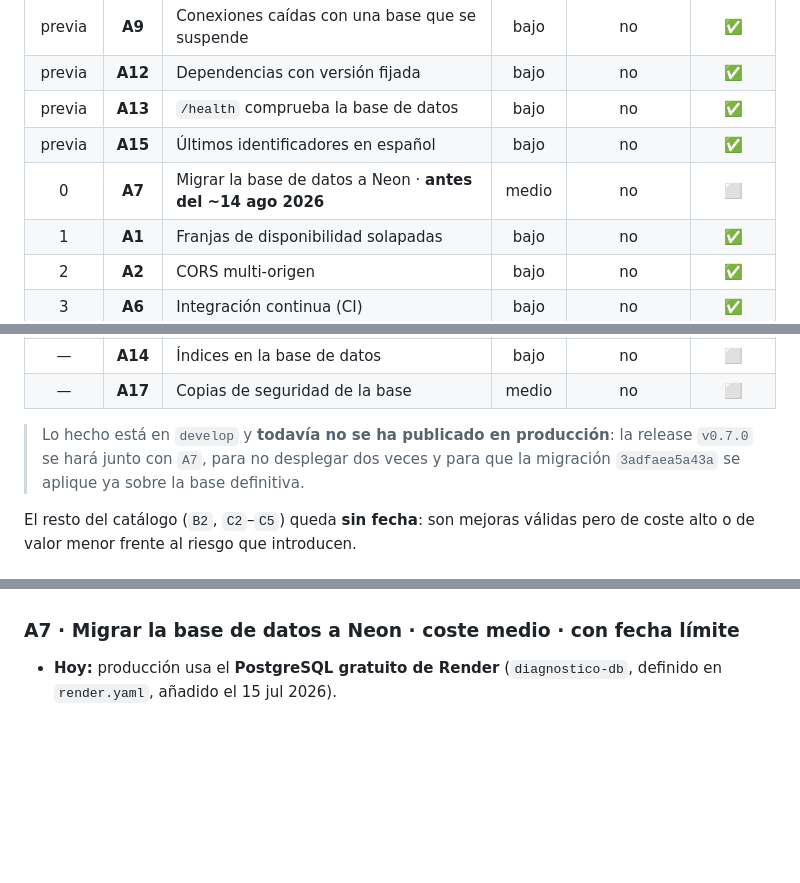
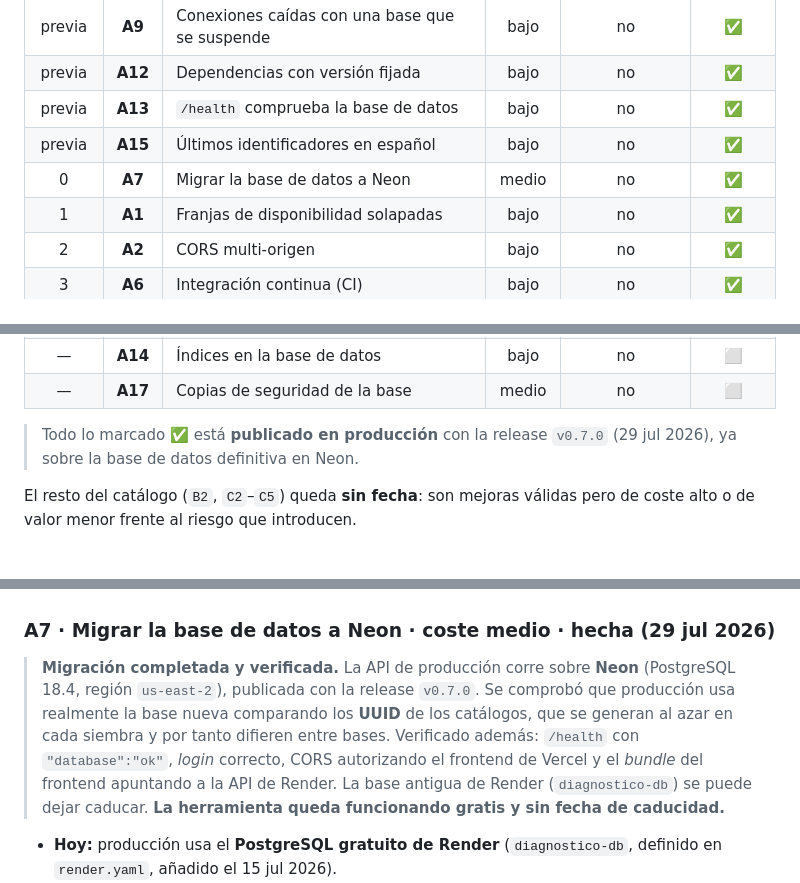
Before and after one commit to DhanaCorredor/diagnostico-backend, a Markdown page: docs/MEJORAS-Y-PROXIMOS-PASOS.md, 3 parts joined by grey strips. GitHub-like rendering; blank space fills up the shorter version.

Commit message:
docs(improvements): mark the Neon migration as done and verified

```diff
--- a/docs/MEJORAS-Y-PROXIMOS-PASOS.md
+++ b/docs/MEJORAS-Y-PROXIMOS-PASOS.md
@@ -28,7 +28,7 @@ de backend puro que no rompen la UI. Estado a **28 jul 2026**.
 | previa | **A12** | Dependencias con versión fijada | bajo | no | ✅ |
 | previa | **A13** | `/health` comprueba la base de datos | bajo | no | ✅ |
 | previa | **A15** | Últimos identificadores en español | bajo | no | ✅ |
-| 0 | **A7** | Migrar la base de datos a Neon · **antes del ~14 ago 2026** | medio | no | ⬜ |
+| 0 | **A7** | Migrar la base de datos a Neon | medio | no | ✅ |
 | 1 | **A1** | Franjas de disponibilidad solapadas | bajo | no | ✅ |
 | 2 | **A2** | CORS multi-origen | bajo | no | ✅ |
 | 3 | **A6** | Integración continua (CI) | bajo | no | ✅ |
@@ -41,9 +41,8 @@ de backend puro que no rompen la UI. Estado a **28 jul 2026**.
 | — | **A14** | Índices en la base de datos | bajo | no | ⬜ |
 | — | **A17** | Copias de seguridad de la base | medio | no | ⬜ |
 
-> Lo hecho está en `develop` y **todavía no se ha publicado en producción**: la release `v0.7.0`
-> se hará junto con `A7`, para no desplegar dos veces y para que la migración
-> `3adfaea5a43a` se aplique ya sobre la base definitiva.
+> Todo lo marcado ✅ está **publicado en producción** con la release `v0.7.0` (29 jul 2026), ya
+> sobre la base de datos definitiva en Neon.
 
 El resto del catálogo (`B2`, `C2`–`C5`) queda **sin fecha**: son mejoras válidas pero de
 coste alto o de valor menor frente al riesgo que introducen.
@@ -194,7 +193,15 @@ coste alto o de valor menor frente al riesgo que introducen.
 - **Por qué importa:** el flujo de ramas ya es parte del proyecto; la CI es lo que lo convierte
   en una garantía y no en una costumbre.
 
-### A7 · Migrar la base de datos a Neon · coste medio · **con fecha límite**
+### A7 · Migrar la base de datos a Neon · coste medio · **hecha (29 jul 2026)**
+
+> **Migración completada y verificada.** La API de producción corre sobre **Neon**
+> (PostgreSQL 18.4, región `us-east-2`), publicada con la release `v0.7.0`. Se comprobó que
+> producción usa realmente la base nueva comparando los **UUID** de los catálogos, que se generan
+> al azar en cada siembra y por tanto difieren entre bases. Verificado además: `/health` con
+> `"database":"ok"`, *login* correcto, CORS autorizando el frontend de Vercel y el *bundle* del
+> frontend apuntando a la API de Render. La base antigua de Render (`diagnostico-db`) se puede
+> dejar caducar. **La herramienta queda funcionando gratis y sin fecha de caducidad.**
 
 - **Hoy:** producción usa el **PostgreSQL gratuito de Render** (`diagnostico-db`, definido en
   `render.yaml`, añadido el 15 jul 2026).
```
